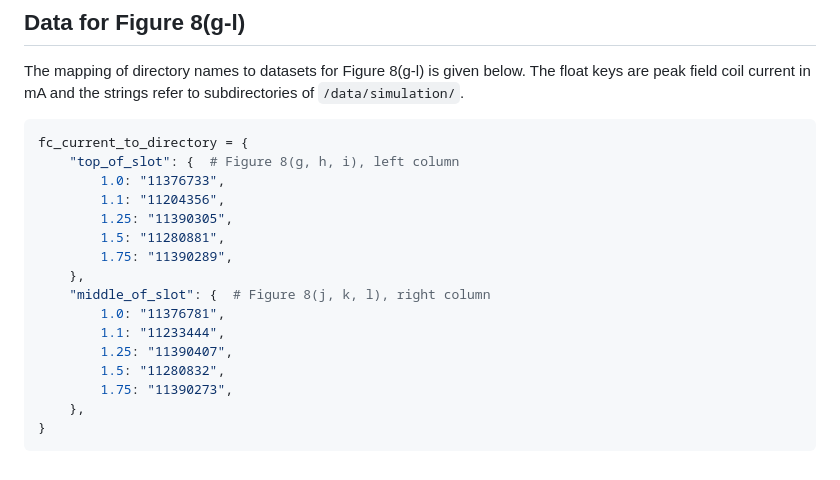
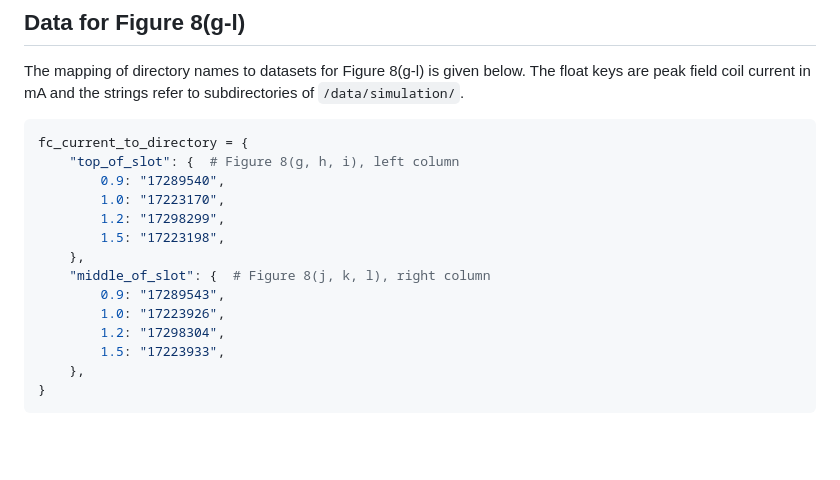
Before and after one commit to loganbvh/vortex-dynamics-induced-by-scanning-squid, a Markdown page: README.md, the part around the change. Drawn GitHub-style; blank space fills up the shorter version.

````diff
--- a/README.md
+++ b/README.md
@@ -60,18 +60,16 @@ The mapping of directory names to datasets for Figure 8(g-l) is given below. The
 ```python
 fc_current_to_directory = {
     "top_of_slot": {  # Figure 8(g, h, i), left column
-        1.0: "11376733",
-        1.1: "11204356",
-        1.25: "11390305",
-        1.5: "11280881",
-        1.75: "11390289",
+        0.9: "17289540",
+        1.0: "17223170",
+        1.2: "17298299",
+        1.5: "17223198",
     },
     "middle_of_slot": {  # Figure 8(j, k, l), right column
-        1.0: "11376781",
-        1.1: "11233444",
-        1.25: "11390407",
-        1.5: "11280832",
-        1.75: "11390273",
+        0.9: "17289543",
+        1.0: "17223926",
+        1.2: "17298304",
+        1.5: "17223933",
     },
 }
 ```
````
